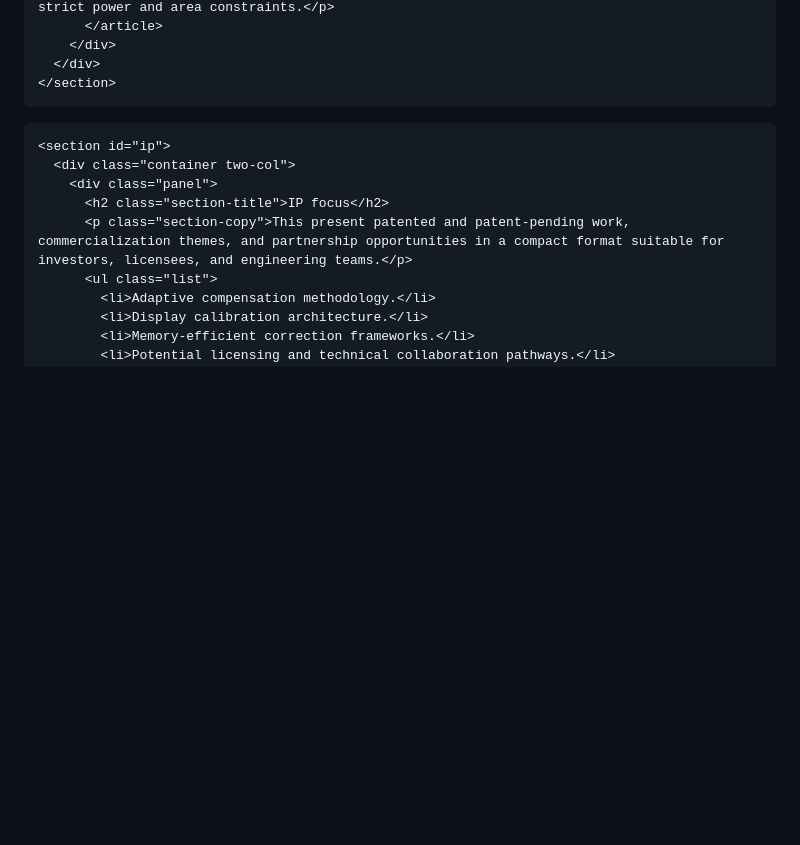
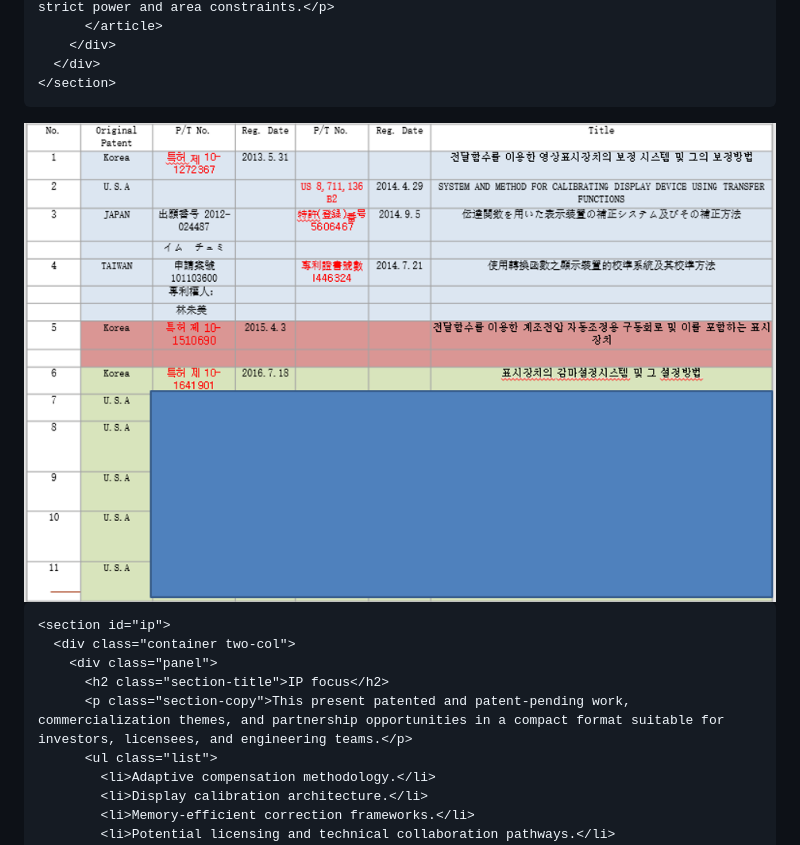
Before and after one commit to taesani/ACBM, a Markdown page: README.md, the part around the change. GitHub-like rendering; blank space fills up the shorter version.

```diff
--- a/README.md
+++ b/README.md
@@ -253,6 +253,7 @@
 <!--
 <img src="./images/image1.jpg" alt="ACBM technology" width="1200" height="750" loading="lazy">
 -->
+<img src="./images/image2.png" alt="ACBM technology" width="1200" height="750" loading="lazy">
 
     <section id="ip">
       <div class="container two-col">
```
